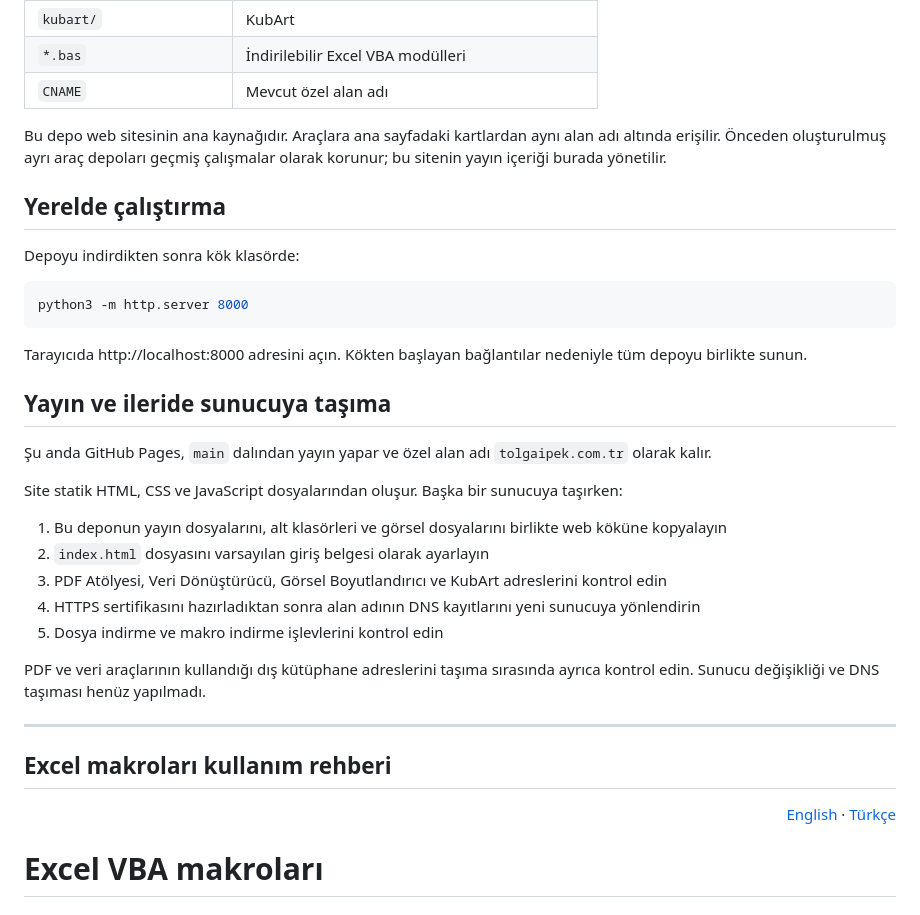
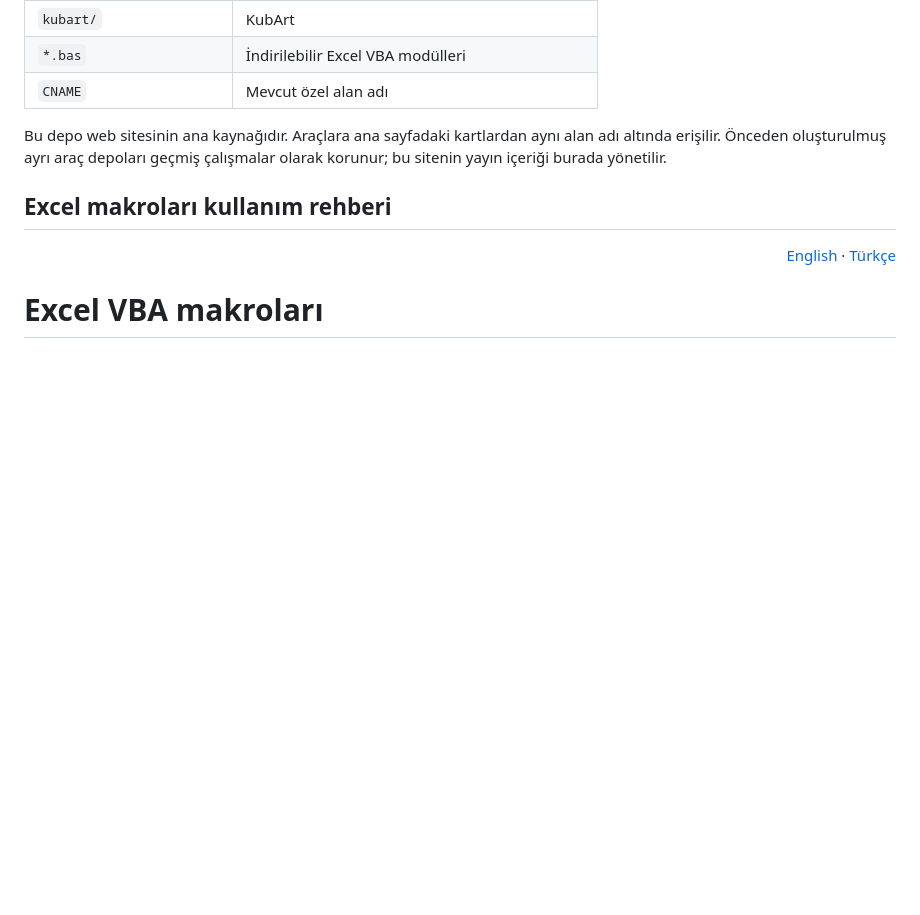
Before and after one commit to Tipek41/MacroShelf, a Markdown page: README.md, the part around the change. Rendered like a GitHub page; blank space fills up the shorter version.

Commit message:
docs: remove local run and hosting migration sections

````diff
--- a/README.md
+++ b/README.md
@@ -17,32 +17,6 @@ Kişisel portföy, web araçları ve Excel makroları için ana kaynak deposu
 | `CNAME` | Mevcut özel alan adı |
 
 Bu depo web sitesinin ana kaynağıdır. Araçlara ana sayfadaki kartlardan aynı alan adı altında erişilir. Önceden oluşturulmuş ayrı araç depoları geçmiş çalışmalar olarak korunur; bu sitenin yayın içeriği burada yönetilir.
-
-## Yerelde çalıştırma
-
-Depoyu indirdikten sonra kök klasörde:
-
-```sh
-python3 -m http.server 8000
-```
-
-Tarayıcıda http://localhost:8000 adresini açın. Kökten başlayan bağlantılar nedeniyle tüm depoyu birlikte sunun.
-
-## Yayın ve ileride sunucuya taşıma
-
-Şu anda GitHub Pages, `main` dalından yayın yapar ve özel alan adı `tolgaipek.com.tr` olarak kalır.
-
-Site statik HTML, CSS ve JavaScript dosyalarından oluşur. Başka bir sunucuya taşırken:
-
-1. Bu deponun yayın dosyalarını, alt klasörleri ve görsel dosyalarını birlikte web köküne kopyalayın
-2. `index.html` dosyasını varsayılan giriş belgesi olarak ayarlayın
-3. PDF Atölyesi, Veri Dönüştürücü, Görsel Boyutlandırıcı ve KubArt adreslerini kontrol edin
-4. HTTPS sertifikasını hazırladıktan sonra alan adının DNS kayıtlarını yeni sunucuya yönlendirin
-5. Dosya indirme ve makro indirme işlevlerini kontrol edin
-
-PDF ve veri araçlarının kullandığı dış kütüphane adreslerini taşıma sırasında ayrıca kontrol edin. Sunucu değişikliği ve DNS taşıması henüz yapılmadı.
-
----
 
 ## Excel makroları kullanım rehberi
 
````
